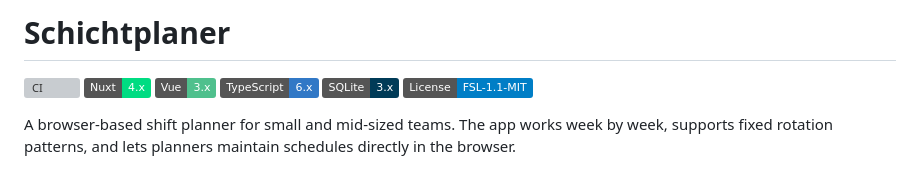
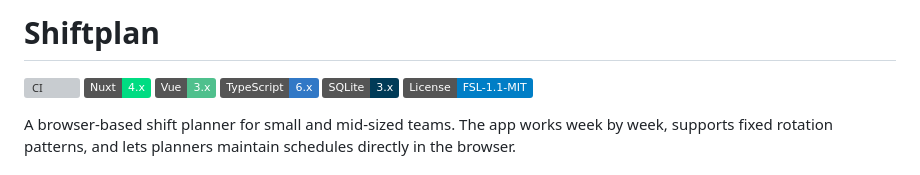
Before and after one commit to Eric-Schubert/Shiftplan, a Markdown page: README.md, the part around the change. GitHub-like rendering; badges without logos; grey boxes are pictures that could not be loaded.

Commit message:
docs: README title Shiftplan (#77)
- README-Überschrift heißt jetzt „Shiftplan“

```diff
--- a/README.md
+++ b/README.md
@@ -1,4 +1,4 @@
-# Schichtplaner
+# Shiftplan
 
 [![CI](https://github.com/Eric-Schubert/Shiftplan/actions/workflows/ci.yml/badge.svg)](https://github.com/Eric-Schubert/Shiftplan/actions/workflows/ci.yml)
 ![Nuxt](https://img.shields.io/badge/Nuxt-4.x-00DC82?logo=nuxt.js)
```
